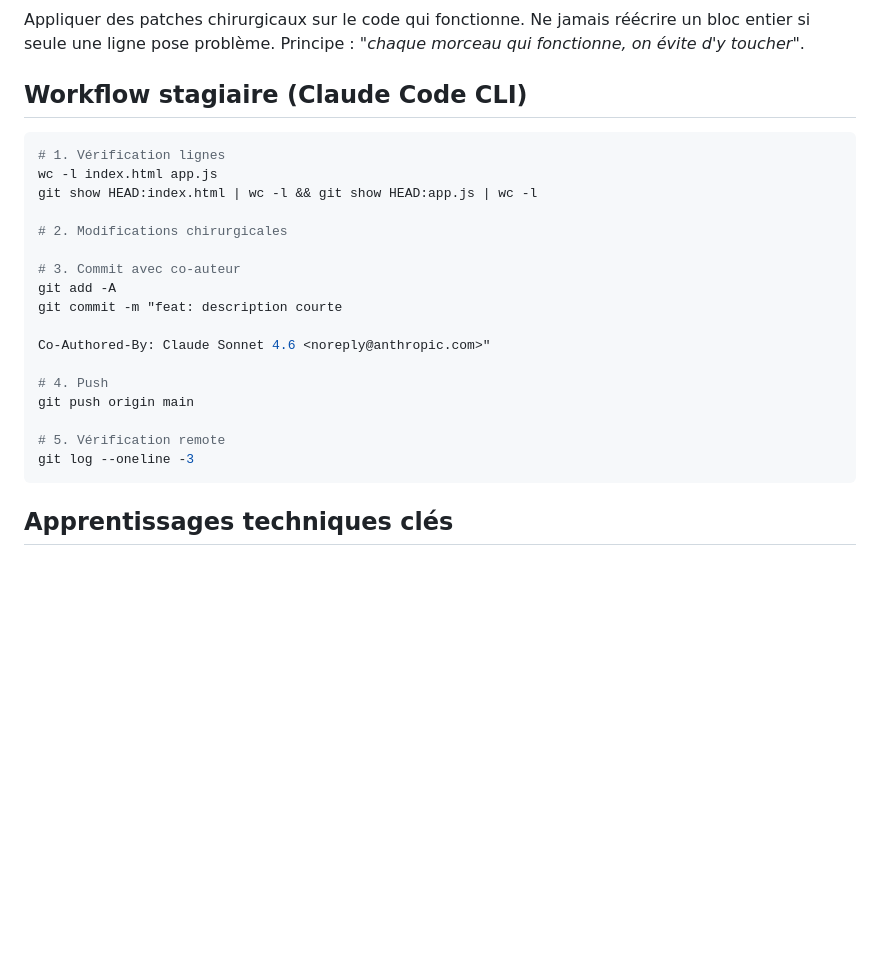
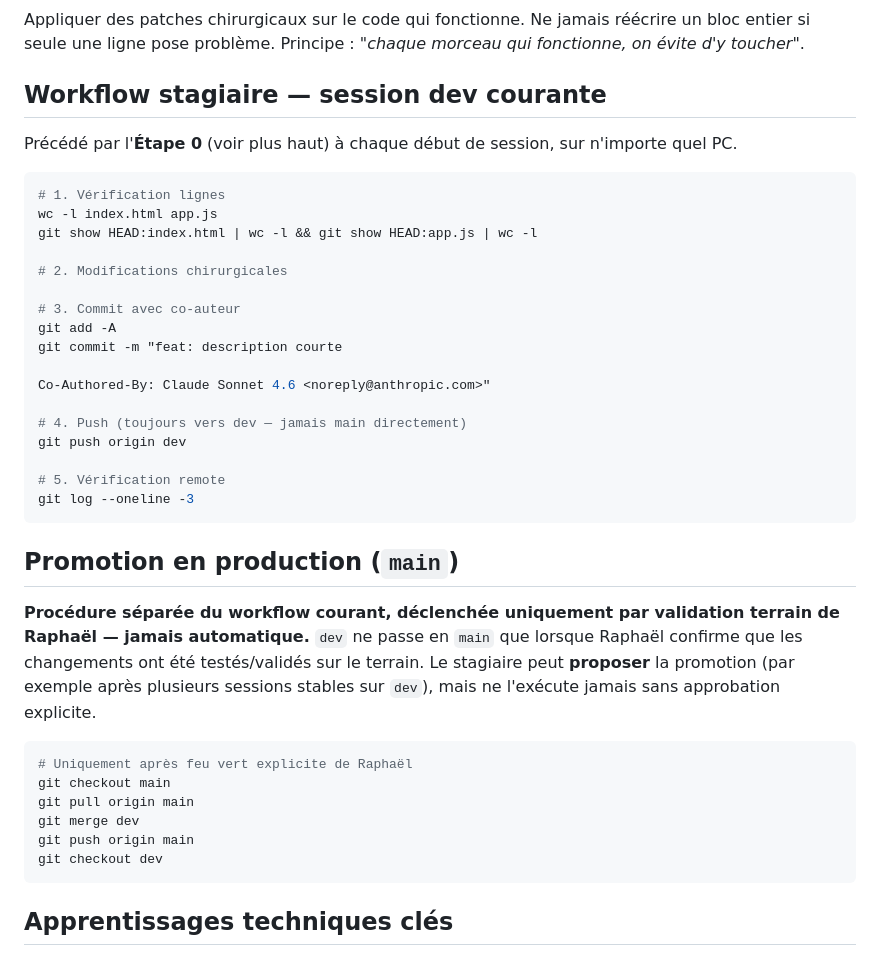
Before and after one commit to braphanel-sys/Myarcherie, a Markdown page: archerai-expert.md, the part around one of its changes. Rendered like a GitHub page; blank space fills up the shorter version.

````diff
--- a/archerai-expert.md
+++ b/archerai-expert.md
@@ -129,7 +165,10 @@ Tout le JavaScript doit rester dans `app.js` (fichier externe).
 ### 6. Chirurgie, pas réécriture
 Appliquer des patches chirurgicaux sur le code qui fonctionne. Ne jamais réécrire un bloc entier si seule une ligne pose problème. Principe : *"chaque morceau qui fonctionne, on évite d'y toucher"*.
 
-## Workflow stagiaire (Claude Code CLI)
+## Workflow stagiaire — session dev courante
+
+Précédé par l'**Étape 0** (voir plus haut) à chaque début de session, sur n'importe
+quel PC.
 
 ```bash
 # 1. Vérification lignes
@@ -144,11 +183,28 @@ git commit -m "feat: description courte
 
 Co-Authored-By: Claude Sonnet 4.6 <noreply@anthropic.com>"
 
-# 4. Push
-git push origin main
+# 4. Push (toujours vers dev — jamais main directement)
+git push origin dev
 
 # 5. Vérification remote
 git log --oneline -3
+```
+
+## Promotion en production (`main`)
+
+**Procédure séparée du workflow courant, déclenchée uniquement par validation
+terrain de Raphaël — jamais automatique.** `dev` ne passe en `main` que lorsque
+Raphaël confirme que les changements ont été testés/validés sur le terrain. Le
+stagiaire peut **proposer** la promotion (par exemple après plusieurs sessions
+stables sur `dev`), mais ne l'exécute jamais sans approbation explicite.
+
+```bash
+# Uniquement après feu vert explicite de Raphaël
+git checkout main
+git pull origin main
+git merge dev
+git push origin main
+git checkout dev
 ```
 
 ## Apprentissages techniques clés
````
Also changed, not shown: other parts of archerai-expert.md (+41 -5 lines), CLAUDE.md (+18 -1 lines).
